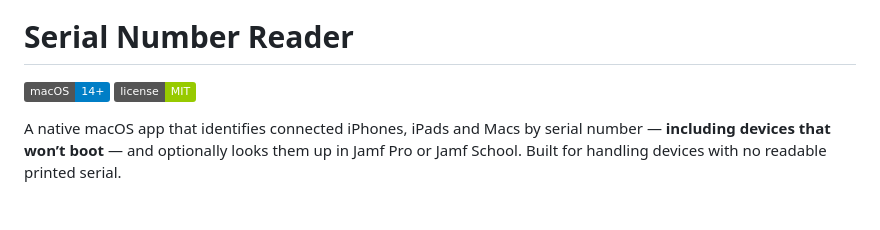
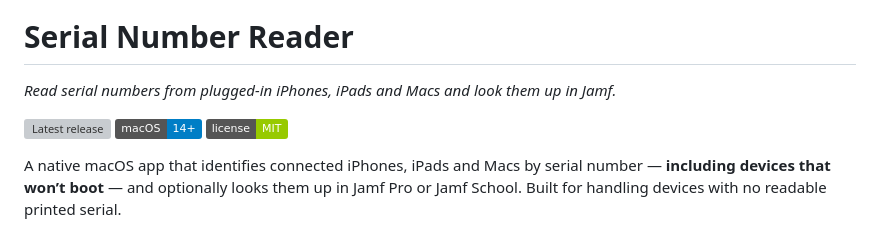
Before and after one commit to JordyThery/Serial-Number-Reader, a Markdown page: README.md, the part around one of its changes. Rendered like a GitHub page; badges without logos; blank space fills up the shorter version; grey boxes are pictures that could not be loaded.

Commit message:
README: icon, tagline and badges like the other apps
Co-Authored-By: Claude Opus 5.5 <noreply@anthropic.com>

```diff
--- a/README.md
+++ b/README.md
@@ -1,5 +5,8 @@
 # Serial Number Reader
 
+*Read serial numbers from plugged-in iPhones, iPads and Macs and look them up in Jamf.*
+
+[![Latest release](https://img.shields.io/github/v/release/JordyThery/Serial-Number-Reader?label=release)](https://github.com/JordyThery/Serial-Number-Reader/releases/latest)
 ![macOS 14+](https://img.shields.io/badge/macOS-14%2B-blue)
 [![License: MIT](https://img.shields.io/badge/license-MIT-green)](LICENSE)
 
```
Also changed, not shown: other parts of README.md (+4 -0 lines), docs/icon.png (added).
